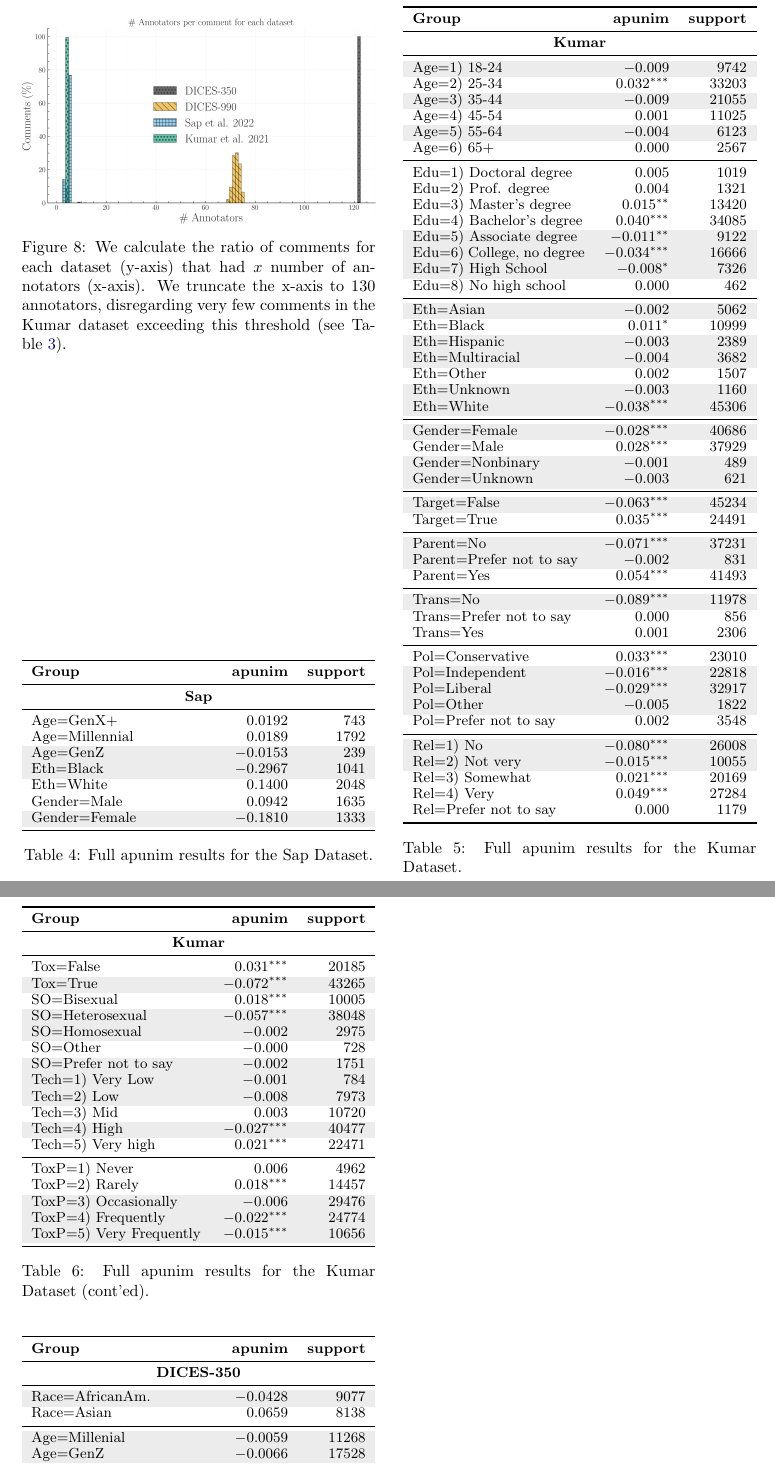
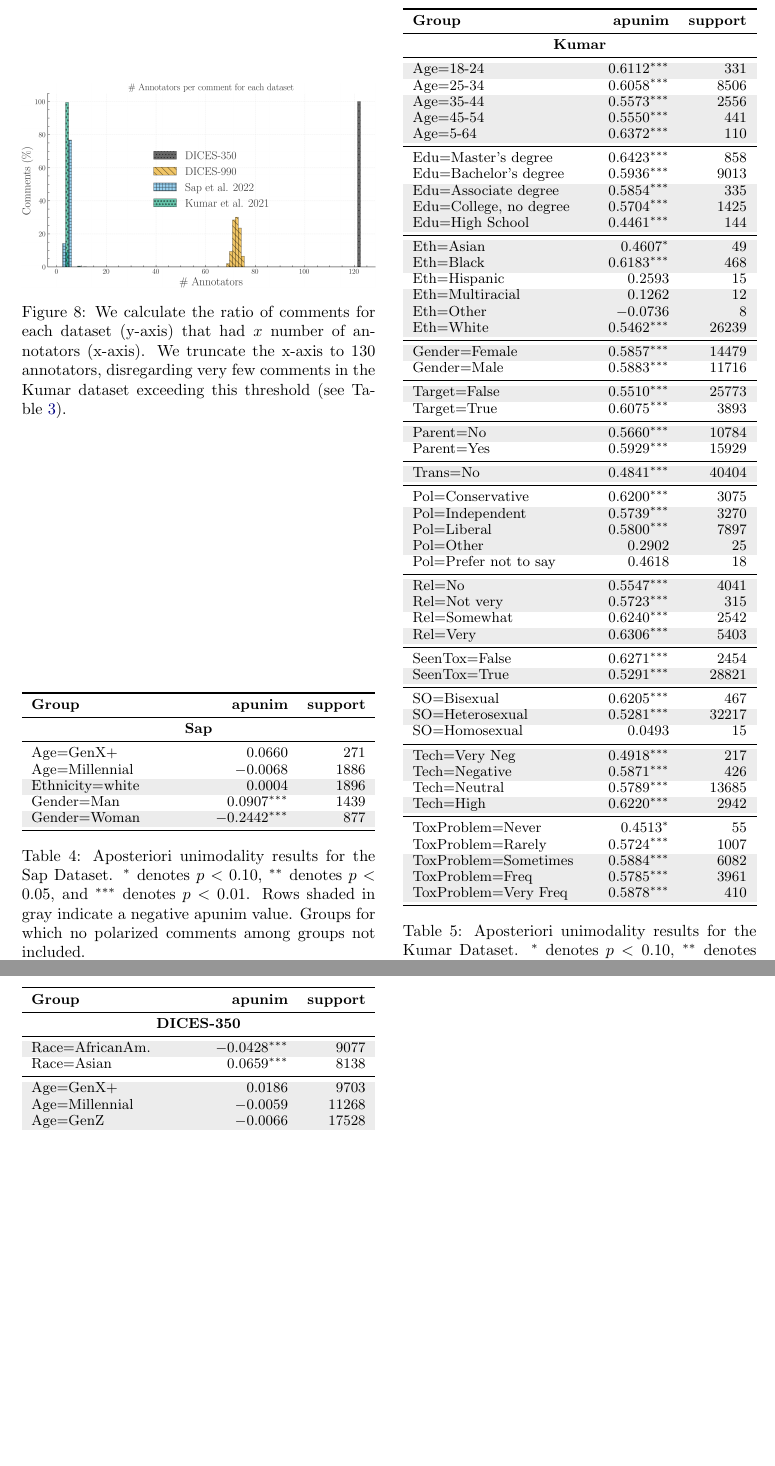
Before and after one commit to dimits-ts/aposteriori-unimodality, a LaTeX paper (manuscript/main.tex): two parts of pages 12 and 14 of 14, joined at a grey line, cut so that both start at the same text, the shorter picture padded with empty space. Compiled offline with pdfLaTeX.

Commit message:
update full results

```diff
--- a/manuscript/main.tex
+++ b/manuscript/main.tex
@@ -638,93 +641,15 @@ In Figure~\ref{fig:std_error}, we removed values where there was a lack of items
 		\midrule
 		\multicolumn{3}{c}{\textbf{Sap}} \\
 		\midrule
-		Age=GenX+ & $0.0192$ & 743 \\
-		Age=Millennial & $0.0189$ & 1792 \\
-		\rowcolor{gray!15} Age=GenZ & $-0.0153$ & 239 \\
-		\rowcolor{gray!15} Eth=Black & $-0.2967$ & 1041 \\
-		Eth=White & $0.1400$ & 2048 \\
-		Gender=Male & $0.0942$ & 1635 \\
-		\rowcolor{gray!15} Gender=Female & $-0.1810$ & 1333 \\
+		Age=GenX+ & $0.0660$ & 271 \\
+		Age=Millennial & $-0.0068$ & 1886 \\
+		\rowcolor{gray!15} Ethnicity=white & $0.0004$ & 1896 \\
+		Gender=Man & $0.0907^{***}$ & 1439 \\
+		\rowcolor{gray!15} Gender=Woman & $-0.2442^{***}$ & 877 \\
 		\bottomrule
 	\end{tabularx}
-	\caption{Full apunim results for the Sap Dataset.}
+	\caption{Aposteriori unimodality results for the Sap Dataset. $^{*}$ denotes $p<0.10$, $^{**}$ denotes $p<0.05$, and $^{***}$ denotes $p<0.01$.  Rows shaded in gray indicate a negative $\text{apunim}$ value. Groups for which no polarized comments among groups not included.}
 	\label{tab:sap-full}
-\end{table}
-
-\begin{table}[t]
-	\centering
-	\small
-	\begin{tabularx}{\columnwidth}{X r r}
-		\toprule
-		\textbf{Group} & \textbf{apunim} & \textbf{support} \\
-		\midrule
-
-		\multicolumn{3}{c}{\textbf{Kumar}} \\
-		\midrule
-		\rowcolor{gray!15} Age=1) 18-24 & $-0.009$ & 9742 \\
-		Age=2) 25-34 & $0.032^{***}$ & 33203 \\
-		\rowcolor{gray!15} Age=3) 35-44 & $-0.009$ & 21055 \\
-		Age=4) 45-54 & $0.001$ & 11025 \\
-		\rowcolor{gray!15} Age=5) 55-64 & $-0.004$ & 6123 \\
-		Age=6) 65+ & $0.000$ & 2567 \\
-		\midrule
-		Edu=1) Doctoral degree & $0.005$ & 1019 \\
-		Edu=2) Prof. degree & $0.004$ & 1321 \\
-		Edu=3) Master's degree & $0.015^{**}$ & 13420 \\
-		Edu=4) Bachelor's degree & $0.040^{***}$ & 34085 \\
-		\rowcolor{gray!15} Edu=5) Associate degree & $-0.011^{**}$ & 9122 \\
-		\rowcolor{gray!15} Edu=6) College, no degree & $-0.034^{***}$ & 16666 \\
-		\rowcolor{gray!15} Edu=7) High School & $-0.008^{*}$ & 7326 \\
-		Edu=8) No high school & $0.000$ & 462 \\
-		\midrule
-		\rowcolor{gray!15} Eth=Asian & $-0.002$ & 5062 \\
-		Eth=Black & $0.011^{*}$ & 10999 \\
-		\rowcolor{gray!15} Eth=Hispanic & $-0.003$ & 2389 \\
-		\rowcolor{gray!15} Eth=Multiracial & $-0.004$ & 3682 \\
-		Eth=Other & $0.002$ & 1507 \\
-		\rowcolor{gray!15} Eth=Unknown & $-0.003$ & 1160 \\
-		\rowcolor{gray!15} Eth=White & $-0.038^{***}$ & 45306 \\
-		\midrule
-		\rowcolor{gray!15} Gender=Female & $-0.028^{***}$ & 40686 \\
-		Gender=Male & $0.028^{***}$ & 37929 \\
-		\rowcolor{gray!15} Gender=Nonbinary & $-0.001$ & 489 \\
-		\rowcolor{gray!15} Gender=Unknown & $-0.003$ & 621 \\
-		\midrule
-		\rowcolor{gray!15} Target=False & $-0.063^{***}$ & 45234 \\
-		Target=True & $0.035^{***}$ & 24491 \\
-		\midrule
-
-		% --- Is Parent ---
-		\rowcolor{gray!15} Parent=No & $-0.071^{***}$ & 37231 \\
-		\rowcolor{gray!15} Parent=Prefer not to say & $-0.002$ & 831 \\
-		Parent=Yes & $0.054^{***}$ & 41493 \\
-		\midrule
-
-		% --- Is Transgender ---
-		\rowcolor{gray!15} Trans=No & $-0.089^{***}$ & 11978 \\
-		Trans=Prefer not to say & $0.000$ & 856 \\
-		Trans=Yes & $0.001$ & 2306 \\
-		\midrule
-
-		% --- Political Affiliation ---
-		Pol=Conservative & $0.033^{***}$ & 23010 \\
-		\rowcolor{gray!15} Pol=Independent & $-0.016^{***}$ & 22818 \\
-		\rowcolor{gray!15} Pol=Liberal & $-0.029^{***}$ & 32917 \\
-		\rowcolor{gray!15} Pol=Other & $-0.005$ & 1822 \\
-		Pol=Prefer not to say & $0.002$ & 3548 \\
-		\midrule
-
-		% --- Religion Important ---
-		\rowcolor{gray!15} Rel=1) No & $-0.080^{***}$ & 26008 \\
-		\rowcolor{gray!15} Rel=2) Not very & $-0.015^{***}$ & 10055 \\
-		Rel=3) Somewhat & $0.021^{***}$ & 20169 \\
-		Rel=4) Very & $0.049^{***}$ & 27284 \\
-		Rel=Prefer not to say & $0.000$ & 1179 \\
-
-		\bottomrule
-	\end{tabularx}
-	\caption{Full apunim results for the Kumar Dataset.}
-	\label{tab:kumar-full1}
 \end{table}
 
 \begin{table}[t]
@@ -736,35 +661,86 @@ In Figure~\ref{fig:std_error}, we removed values where there was a lack of items
 		\midrule
 		\multicolumn{3}{c}{\textbf{Kumar}} \\
 		\midrule
+		% Age
+		\rowcolor{gray!15} Age=18-24 & $0.6112^{***}$ & 331 \\
+		Age=25-34 & $0.6058^{***}$ & 8506 \\
+		\rowcolor{gray!15} Age=35-44 & $0.5573^{***}$ & 2556 \\
+		\rowcolor{gray!15} Age=45-54 & $0.5550^{***}$ & 441 \\
+		\rowcolor{gray!15} Age=5-64 & $0.6372^{***}$ & 110 \\
+		\midrule
+		% Education
+		Edu=Master's degree & $0.6423^{***}$ & 858 \\
+		Edu=Bachelor's degree & $0.5936^{***}$ & 9013 \\
+		\rowcolor{gray!15} Edu=Associate degree & $0.5854^{***}$ & 335 \\
+		\rowcolor{gray!15} Edu=College, no degree & $0.5704^{***}$ & 1425 \\
+		\rowcolor{gray!15} Edu=High School & $0.4461^{***}$ & 144 \\
+		\midrule
+		% Ethnicity
+		\rowcolor{gray!15} Eth=Asian & $0.4607^{*}$ & 49 \\
+		\rowcolor{gray!15} Eth=Black & $0.6183^{***}$ & 468 \\
+		Eth=Hispanic & $0.2593$ & 15 \\
+		\rowcolor{gray!15} Eth=Multiracial & $0.1262$ & 12 \\
+		\rowcolor{gray!15}Eth=Other & $ -0.0736$ & 8 \\
+		\rowcolor{gray!15} Eth=White & $0.5462^{***}$ & 26239 \\
+		\midrule
+		% Gender
+		\rowcolor{gray!15} Gender=Female & $0.5857^{***}$ & 14479 \\
+		Gender=Male & $0.5883^{***}$ & 11716 \\
+		\midrule
+		% Target
+		\rowcolor{gray!15} Target=False & $0.5510^{***}$ & 25773 \\
+		Target=True & $0.6075^{***}$ & 3893 \\
+		\midrule
+		% Is Parent
+		\rowcolor{gray!15} Parent=No & $0.5660^{***}$ & 10784 \\
+		Parent=Yes & $0.5929^{***}$ & 15929 \\
+		\midrule
+		% Is Transgender
+		\rowcolor{gray!15} Trans=No & $0.4841^{***}$ & 40404 \\
+		\midrule
+		% Political Affiliation
+		Pol=Conservative & $0.6200^{***}$ & 3075 \\
+		\rowcolor{gray!15} Pol=Independent & $0.5739^{***}$ & 3270 \\
+		\rowcolor{gray!15} Pol=Liberal & $0.5800^{***}$ & 7897 \\
+		\rowcolor{gray!15} Pol=Other & $0.2902$ & 25 \\
+		Pol=Prefer not to say & $0.4618$ & 18 \\
+		\midrule
+		% Religion Important
+		\rowcolor{gray!15} Rel=No & $0.5547^{***}$ & 4041 \\
+		\rowcolor{gray!15} Rel=Not very & $0.5723^{***}$ & 315 \\
+		Rel=Somewhat & $0.6240^{***}$ & 2542 \\
+		\rowcolor{gray!15} Rel=Very & $0.6306^{***}$ & 5403 \\
+				\midrule
 		% --- Seen Toxicity ---
-		Tox=False & $0.031^{***}$ & 20185 \\
-		\rowcolor{gray!15} Tox=True & $-0.072^{***}$ & 43265 \\
+		SeenTox=False & $0.6271^{***}$ & 2454 \\
+		\rowcolor{gray!15} SeenTox=True & $0.5291^{***}$ & 28821 \\
+		\midrule
 
 		% --- Sexual Orientation ---
-		SO=Bisexual & $0.018^{***}$ & 10005 \\
-		\rowcolor{gray!15} SO=Heterosexual & $-0.057^{***}$ & 38048 \\
-		\rowcolor{gray!15} SO=Homosexual & $-0.002$ & 2975 \\
-		SO=Other & $-0.000$ & 728 \\
-		\rowcolor{gray!15} SO=Prefer not to say & $-0.002$ & 1751 \\
+		SO=Bisexual & $0.6205^{***}$ & 467 \\
+		\rowcolor{gray!15} SO=Heterosexual & $0.5281^{***}$ & 32217 \\
+		SO=Homosexual & $0.0493$ & 15 \\
+		\midrule
+
 		% --- Technology Impact ---
-		\rowcolor{gray!15} Tech=1) Very Low & $-0.001$ & 784 \\
-		\rowcolor{gray!15} Tech=2) Low & $-0.008$ & 7973 \\
-		Tech=3) Mid & $0.003$ & 10720 \\
-		\rowcolor{gray!15} Tech=4) High & $-0.027^{***}$ & 40477 \\
-		Tech=5) Very high & $0.021^{***}$ & 22471 \\
+		\rowcolor{gray!15} Tech=Very Neg & $0.4918^{***}$ & 217 \\
+		\rowcolor{gray!15} Tech=Negative & $0.5871^{***}$ & 426 \\
+		Tech=Neutral & $0.5789^{***}$ & 13685 \\
+		\rowcolor{gray!15} Tech=High & $0.6220^{***}$ & 2942 \\
 		\midrule
 
 		% --- Toxicity Problem ---
-		ToxP=1) Never & $0.006$ & 4962 \\
-		ToxP=2) Rarely & $0.018^{***}$ & 14457 \\
-		\rowcolor{gray!15} ToxP=3) Occasionally & $-0.006$ & 29476 \\
-		\rowcolor{gray!15} ToxP=4) Frequently & $-0.022^{***}$ & 24774 \\
-		\rowcolor{gray!15} ToxP=5) Very Frequently & $-0.015^{***}$ & 10656 \\
+		ToxProblem=Never & $0.4513^{*}$ & 55 \\
+		ToxProblem=Rarely & $0.5724^{***}$ & 1007 \\
+		\rowcolor{gray!15} ToxProblem=Sometimes & $0.5884^{***}$ & 6082 \\
+		\rowcolor{gray!15} ToxProblem=Freq & $0.5785^{***}$ & 3961 \\
+		\rowcolor{gray!15} ToxProblem=Very Freq & $0.5878^{***}$ & 410 \\
 		\bottomrule
-		\end{tabularx}
-		\caption{Full apunim results for the Kumar Dataset (cont'ed).}
-		\label{tab:kumar-full2}
+	\end{tabularx}
+	\caption{Aposteriori unimodality results for the Kumar Dataset. $^{*}$ denotes $p<0.10$, $^{**}$ denotes $p<0.05$, and $^{***}$ denotes $p<0.01$.  Rows shaded in gray indicate a negative $\text{apunim}$ value. Groups for which no polarized comments among groups not included.}
+	\label{tab:kumar-full}
 \end{table}
+
 
 \begin{table}[t]
 	\centering
@@ -775,14 +751,15 @@ In Figure~\ref{fig:std_error}, we removed values where there was a lack of items
 		\midrule
 		\multicolumn{3}{c}{\textbf{DICES-350}} \\
 		\midrule
-		\rowcolor{gray!15} Race=AfricanAm. & $-0.0428$ & 9077 \\
-		Race=Asian & $0.0659$ & 8138 \\
+		\rowcolor{gray!15} Race=AfricanAm. & $-0.0428^{***}$ & 9077 \\
+		Race=Asian & $0.0659^{***}$ & 8138 \\
 		\midrule
-		\rowcolor{gray!15} Age=Millenial & $-0.0059$ & 11268 \\
+		\rowcolor{gray!15} Age=GenX+ & $0.0186$ & 9703 \\
+		\rowcolor{gray!15} Age=Millennial & $-0.0059$ & 11268 \\
 		\rowcolor{gray!15} Age=GenZ & $-0.0066$ & 17528 \\
 		\midrule
 		Edu=College or higher & $0.0124$ & 23475 \\
-		\rowcolor{gray!15} Edu=High school or lower & $-0.0152$ & 12833 \\
+		\rowcolor{gray!15} Edu=H. school or lower & $-0.0152$ & 12833 \\
 		\rowcolor{gray!15} Edu=Other & $-0.0214^{*}$ & 2191 \\
 		\midrule
 		\rowcolor{gray!15} Gender=Man & $-0.0193$ & 19093 \\
@@ -793,7 +770,7 @@ In Figure~\ref{fig:std_error}, we removed values where there was a lack of items
 		\rowcolor{gray!15} Race=White & $-0.0198$ & 9390 \\
 		\bottomrule
 	\end{tabularx}
-	\caption{Full apunim results for the DICES-350 Dataset.}
+	\caption{Aposteriori unimodality results for the DICES-350 Dataset. $^{*}$ denotes $p<0.10$, $^{**}$ denotes $p<0.05$, and $^{***}$ denotes $p<0.01$.  Rows shaded in gray indicate a negative $\text{apunim}$ value. Groups for which no polarized comments among groups not included.}
 	\label{tab:dices350-full}
 \end{table}
 
@@ -806,3 +783,4 @@ In Figure~\ref{fig:std_error}, we removed values where there was a lack of items
 		\midrule
 		\multicolumn{3}{c}{\textbf{DICES-990}} \\
 		\midrule
+		\rowcolor{gray!15} Age=GenX+ & $0.0186$ & 9703 \\
```
Also changed, not shown: manuscript/main.pdf, manuscript/main.tex (32 more changed lines).
